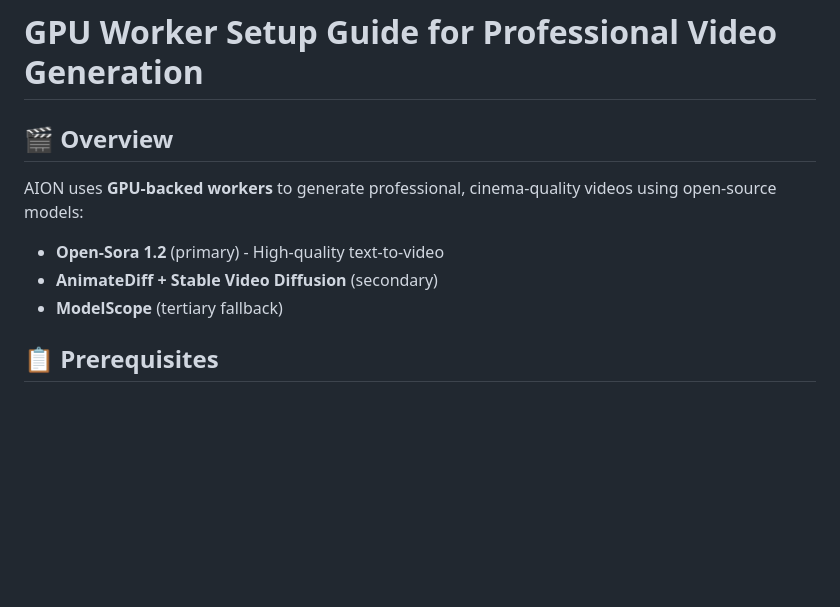
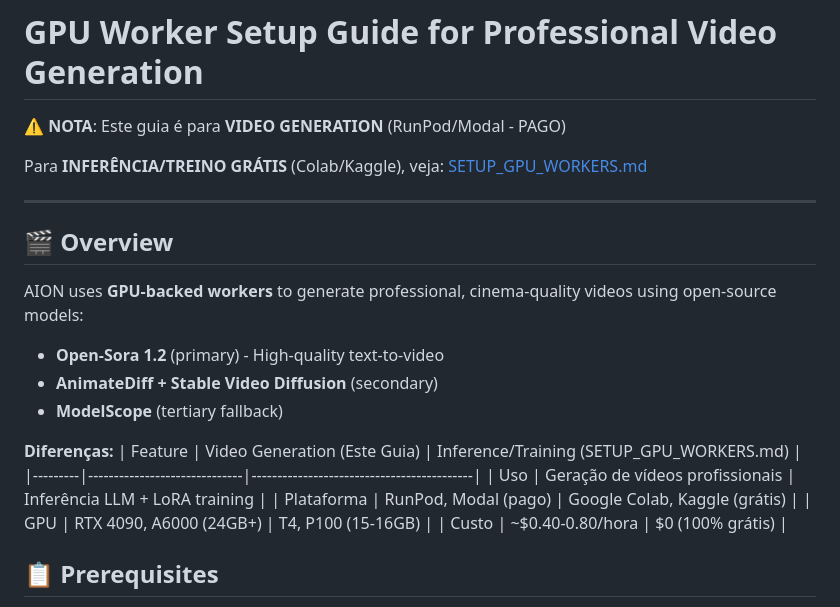
Before and after one commit to fillipeguerrabtc/AionSupreme, a Markdown page: GPU_WORKER_SETUP.md, the part around the change. Drawn GitHub-style; blank space fills up the shorter version.

```diff
--- a/GPU_WORKER_SETUP.md
+++ b/GPU_WORKER_SETUP.md
@@ -1,4 +1,10 @@
 # GPU Worker Setup Guide for Professional Video Generation
+
+⚠️ **NOTA**: Este guia é para **VIDEO GENERATION** (RunPod/Modal - PAGO)
+
+Para **INFERÊNCIA/TREINO GRÁTIS** (Colab/Kaggle), veja: [SETUP_GPU_WORKERS.md](./SETUP_GPU_WORKERS.md)
+
+---
 
 ## 🎬 Overview
 
@@ -6,6 +12,14 @@ AION uses **GPU-backed workers** to generate professional, cinema-quality videos
 - **Open-Sora 1.2** (primary) - High-quality text-to-video
 - **AnimateDiff + Stable Video Diffusion** (secondary)
 - **ModelScope** (tertiary fallback)
+
+**Diferenças:**
+| Feature | Video Generation (Este Guia) | Inference/Training (SETUP_GPU_WORKERS.md) |
+|---------|------------------------------|-------------------------------------------|
+| Uso | Geração de vídeos profissionais | Inferência LLM + LoRA training |
+| Plataforma | RunPod, Modal (pago) | Google Colab, Kaggle (grátis) |
+| GPU | RTX 4090, A6000 (24GB+) | T4, P100 (15-16GB) |
+| Custo | ~$0.40-0.80/hora | $0 (100% grátis) |
 
 ## 📋 Prerequisites
 
```
Also changed, not shown: DOCUMENTATION_INDEX.md (added, +160 -0 lines), GOOGLE_COLAB_DEPLOYMENT.md (+39 -24 lines).
